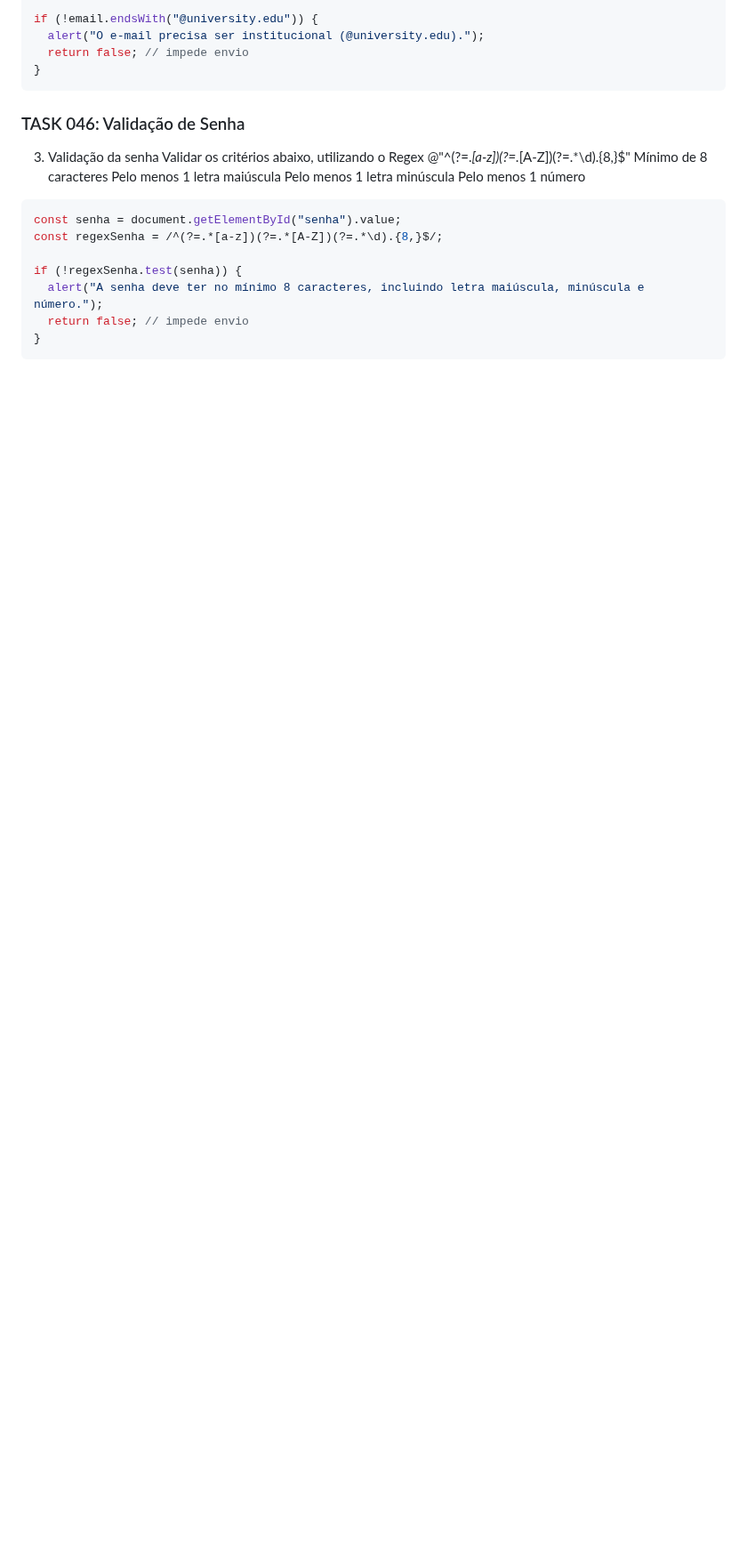
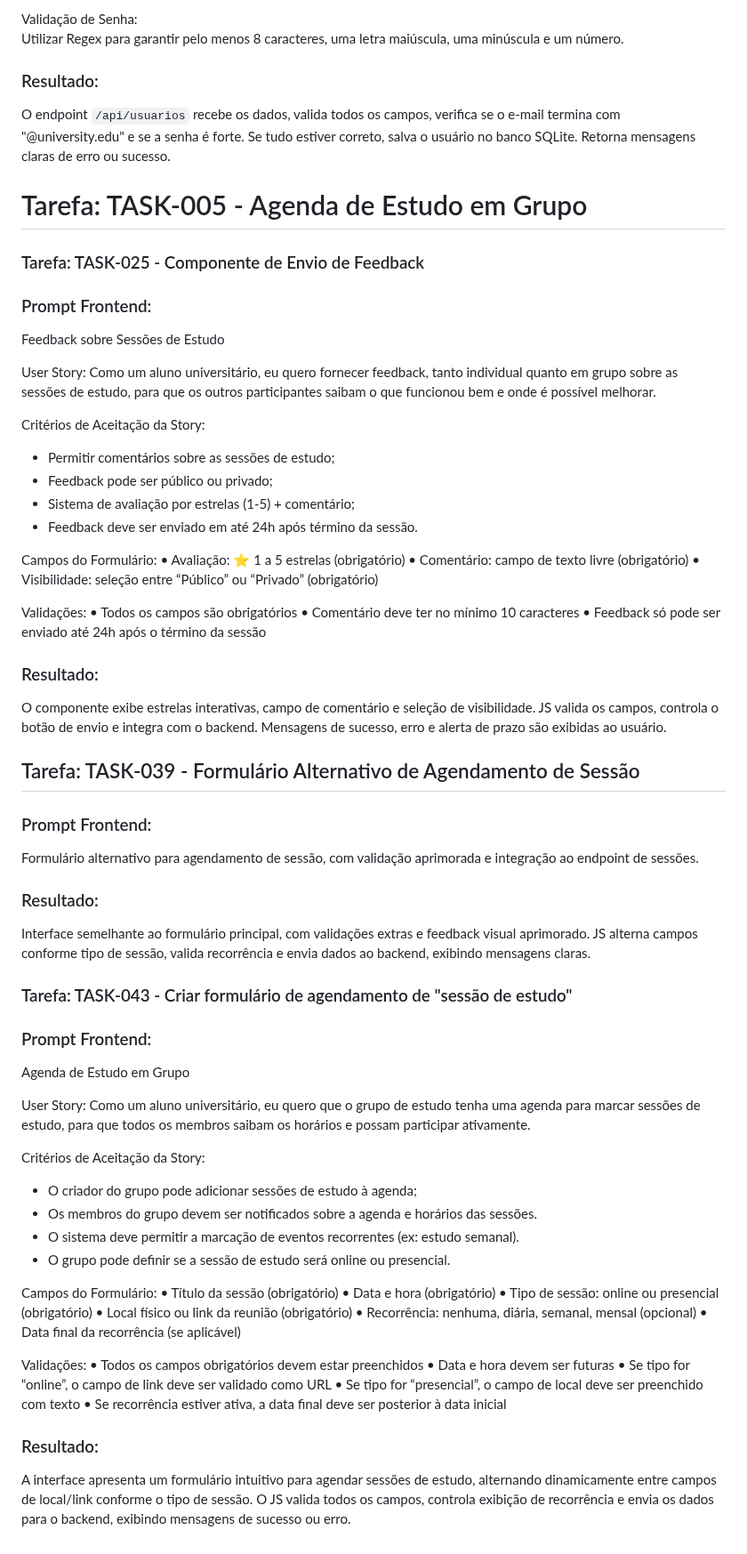
Before and after one commit to gabrieltdrk/unisanta-2025-2s-engsoft-tp07, a Markdown page: prompts.md, the part around one of its changes. Shown at 89% size. GitHub-like rendering; blank space fills up the shorter version.

Commit message:
two users stories md

````diff
--- a/prompts.md
+++ b/prompts.md
@@ -131,25 +30,75 @@ const email = document.getElementById("email").value;
 
-if (!email.endsWith("@university.edu")) {
-  alert("O e-mail precisa ser institucional (@university.edu).");
-  return false; // impede envio
-}
-```
-### TASK 046: Validação de Senha
+Validação de Senha:
+Utilizar Regex para garantir pelo menos 8 caracteres, uma letra maiúscula, uma minúscula e um número.
 
-3. Validação da senha
-Validar os critérios abaixo, utilizando o Regex
-@"^(?=.*[a-z])(?=.*[A-Z])(?=.*\d).{8,}$"
-Mínimo de 8 caracteres
-Pelo menos 1 letra maiúscula
-Pelo menos 1 letra minúscula
-Pelo menos 1 número
+### Resultado:
+O endpoint `/api/usuarios` recebe os dados, valida todos os campos, verifica se o e-mail termina com "@university.edu" e se a senha é forte. Se tudo estiver correto, salva o usuário no banco SQLite. Retorna mensagens claras de erro ou sucesso.
 
-```JS
-const senha = document.getElementById("senha").value;
-const regexSenha = /^(?=.*[a-z])(?=.*[A-Z])(?=.*\d).{8,}$/;
+# Tarefa: TASK-005 - Agenda de Estudo em Grupo
 
-if (!regexSenha.test(senha)) {
-  alert("A senha deve ter no mínimo 8 caracteres, incluindo letra maiúscula, minúscula e número.");
-  return false; // impede envio
-}
-```
+### Tarefa: TASK-025 - Componente de Envio de Feedback
+
+### Prompt Frontend:
+Feedback sobre Sessões de Estudo
+
+User Story: Como um aluno universitário, eu quero fornecer feedback, tanto individual quanto em grupo sobre as sessões de estudo, para que os outros participantes saibam o que funcionou bem e onde é possível melhorar.
+
+Critérios de Aceitação da Story:
+- Permitir comentários sobre as sessões de estudo;
+- Feedback pode ser público ou privado;
+- Sistema de avaliação por estrelas (1-5) + comentário;
+- Feedback deve ser enviado em até 24h após término da sessão.
+
+Campos do Formulário:
+•  Avaliação: ⭐ 1 a 5 estrelas (obrigatório)
+•  Comentário: campo de texto livre (obrigatório)
+•  Visibilidade: seleção entre “Público” ou “Privado” (obrigatório)
+
+Validações:
+•  Todos os campos são obrigatórios
+•  Comentário deve ter no mínimo 10 caracteres
+•  Feedback só pode ser enviado até 24h após o término da sessão
+
+### Resultado:
+O componente exibe estrelas interativas, campo de comentário e seleção de visibilidade. JS valida os campos, controla o botão de envio e integra com o backend. Mensagens de sucesso, erro e alerta de prazo são exibidas ao usuário.
+
+
+
+## Tarefa: TASK-039 - Formulário Alternativo de Agendamento de Sessão
+
+### Prompt Frontend:
+Formulário alternativo para agendamento de sessão, com validação aprimorada e integração ao endpoint de sessões.
+
+### Resultado:
+Interface semelhante ao formulário principal, com validações extras e feedback visual aprimorado. JS alterna campos conforme tipo de sessão, valida recorrência e envia dados ao backend, exibindo mensagens claras.
+
+### Tarefa: TASK-043 - Criar formulário de agendamento de "sessão de estudo"
+
+### Prompt Frontend:
+Agenda de Estudo em Grupo
+
+User Story: Como um aluno universitário, eu quero que o grupo de estudo tenha uma agenda para marcar sessões de estudo, para que todos os membros saibam os horários e possam participar ativamente.
+
+Critérios de Aceitação da Story:
+- O criador do grupo pode adicionar sessões de estudo à agenda;
+- Os membros do grupo devem ser notificados sobre a agenda e horários das sessões.
+- O sistema deve permitir a marcação de eventos recorrentes (ex: estudo semanal).
+- O grupo pode definir se a sessão de estudo será online ou presencial.
+
+Campos do Formulário:
+•  Título da sessão (obrigatório)
+•  Data e hora (obrigatório)
+•  Tipo de sessão: online ou presencial (obrigatório)
+•  Local físico ou link da reunião (obrigatório)
+•  Recorrência: nenhuma, diária, semanal, mensal (opcional)
+•  Data final da recorrência (se aplicável)
+
+Validações:
+•  Todos os campos obrigatórios devem estar preenchidos
+•  Data e hora devem ser futuras
+•  Se tipo for “online”, o campo de link deve ser validado como URL
+•  Se tipo for “presencial”, o campo de local deve ser preenchido com texto
+•  Se recorrência estiver ativa, a data final deve ser posterior à data inicial
+
+### Resultado:
+A interface apresenta um formulário intuitivo para agendar sessões de estudo, alternando dinamicamente entre campos de local/link conforme o tipo de sessão. O JS valida todos os campos, controla exibição de recorrência e envia os dados para o backend, exibindo mensagens de sucesso ou erro.
````
Also changed, not shown: other parts of prompts.md (+12 -113 lines), documento_prompt.md (deleted, +0 -192 lines).
